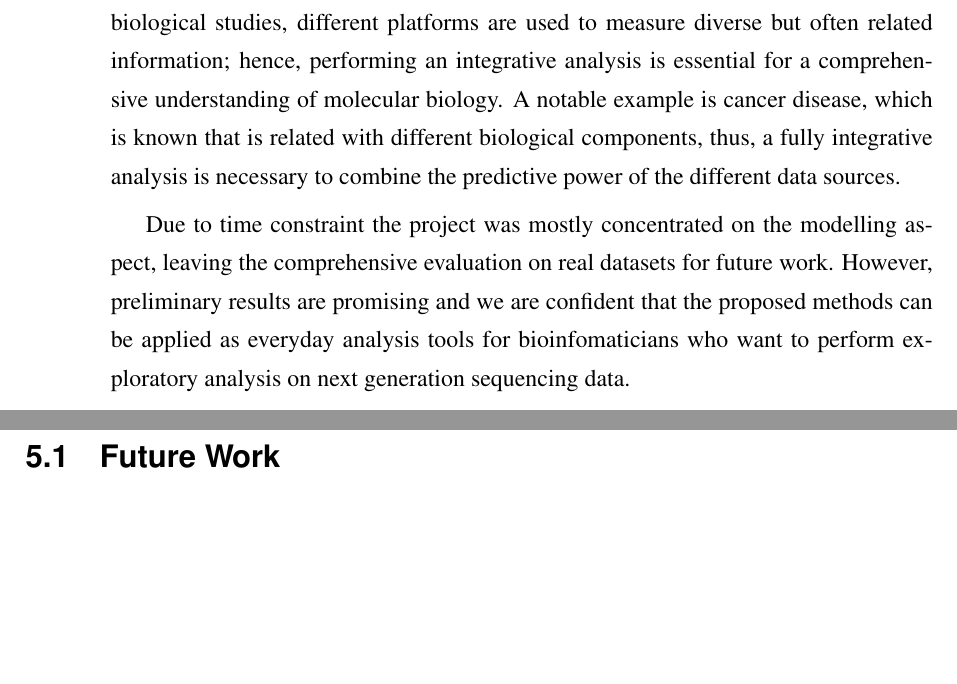
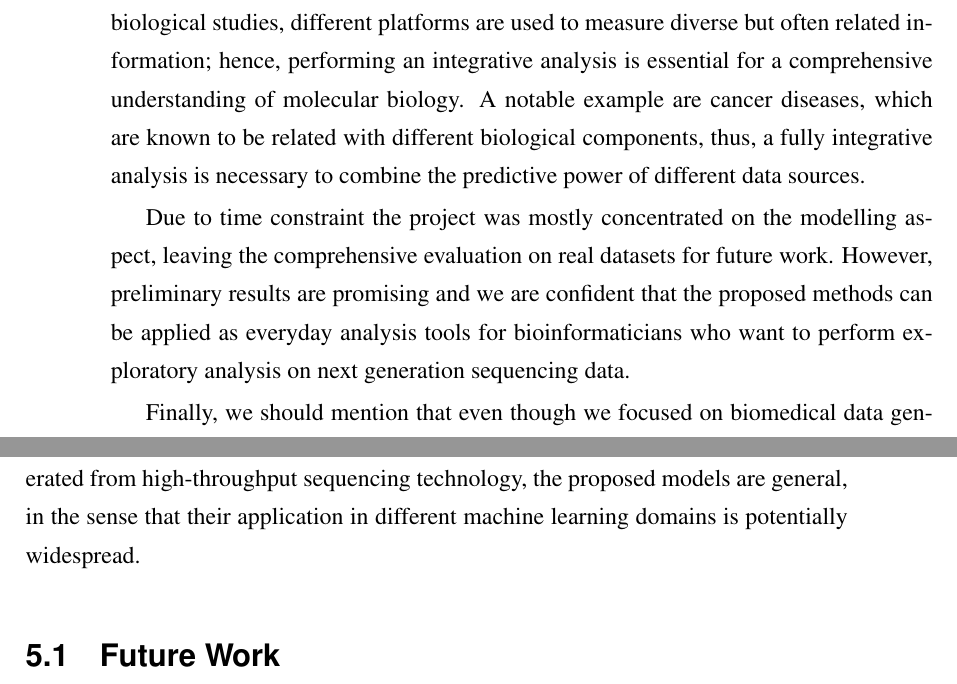
Before and after one commit to andreaskapou/MRes-Thesis-Report, a LaTeX thesis (thesis.tex, which reads Conclusion/conclusion.tex): two parts of pages 71 and 72 of 83, joined at a grey line, cut so that both start at the same text, the shorter picture padded with empty space. Compiled offline with pdfLaTeX.

Commit message:
Final corrections of the report

```diff
--- a/Conclusion/conclusion.tex
+++ b/Conclusion/conclusion.tex
@@ -3,8 +3,9 @@ Our aim in conducting this project was to statistically model and cluster biolog
 
 The contribution of this project was twofold. Initially, we proposed a novel approach for mixture modelling DNA methylation profiles around promoter regions. By exploiting higher order spatial features of the methylation profiles, such as shape, the model was capable of capturing important features of the data; preliminary results support earlier studies that link methylation profile patterns in promoter regions with gene expression.
 
-The second contribution of this project was to extend the BCC model, which is a flexible approach for performing integrative clustering of multisource data, to account for different observation models that high-throughput datasets follow. In most biological studies, different platforms are used to measure diverse but often related information; hence, performing an integrative analysis is essential for a comprehensive understanding of molecular biology. A notable example is cancer disease, which is known that is related with different biological components, thus, a fully integrative analysis is necessary to combine the predictive power of the different data sources.
+The second contribution of this project was to extend the BCC model, which is a flexible approach for performing integrative clustering of multisource data, to account for different observation models that high-throughput datasets follow. In most biological studies, different platforms are used to measure diverse but often related information; hence, performing an integrative analysis is essential for a comprehensive understanding of molecular biology. A notable example are cancer diseases, which are known to be related with different biological components, thus, a fully integrative analysis is necessary to combine the predictive power of different data sources.
 
-Due to time constraint the project was mostly concentrated on the modelling aspect, leaving the comprehensive evaluation on real datasets for future work. However, preliminary results are promising and we are confident that the proposed methods can be applied as everyday analysis tools for bioinfomaticians who want to perform exploratory analysis on next generation sequencing data.
+Due to time constraint the project was mostly concentrated on the modelling aspect, leaving the comprehensive evaluation on real datasets for future work. However, preliminary results are promising and we are confident that the proposed methods can be applied as everyday analysis tools for bioinformaticians who want to perform exploratory analysis on next generation sequencing data.
 
+Finally, we should mention that even though we focused on biomedical data generated from high-throughput sequencing technology, the proposed models are general, in the sense that their application in different machine learning domains is potentially widespread.
 \input{Conclusion/future-work}
--- a/thesis.tex
+++ b/thesis.tex
@@ -10,9 +10,10 @@
 \title{Mixture Modelling of High-Throughput Biomedical Data}
 \author{Chantriolnt - Andreas Kapourani}
 
+%%%%
 %% Specify the abstract here.
 \abstract{%
-Abstract goes here...
+The genome sequence encodes the blueprint of life, hence, interpreting the genome of different species is one of the leading challenges in genetic and biological research. The main aim of this project is to perform mixture modelling of biological data generated from high-throughput sequencing technology. Initially, by exploiting higher order spatial features of the DNA methylation profiles, we propose a novel approach for modelling methylation profiles around promoter regions. Taking into account the nature of the methylation data produced from high-throughput experiments, we model each promoter region with a set of latent basis functions, using the Binomial distributed Probit regression model, and subsequently EM algorithm is applied to cluster similar methylation profiles. The second contribution of this thesis, is to perform integrative Bayesian analysis of heterogeneous types of high-throughput sequencing data generated from different platforms. We extend the Bayesian Consensus Clustering (BCC) model, which is a flexible statistical method that captures important source-specific features, but simultaneously models shared features between the data sources, to account for different observation models that high-throughput datasets follow. Preliminary results, on synthetic and real datasets, reveal the statistical power of the proposed methods in modelling next-generation sequencing data, and we are confident that they can be applied as everyday analysis tools for bioinformaticians who want to perform exploratory analysis on high-throughput sequencing data.
 }
 
 %% Now we start with the actual document.
```
Also changed, not shown: Introduction/intro-motivation.tex (+1 -1 lines), Introduction/intro-outline.tex (+1 -1 lines).
